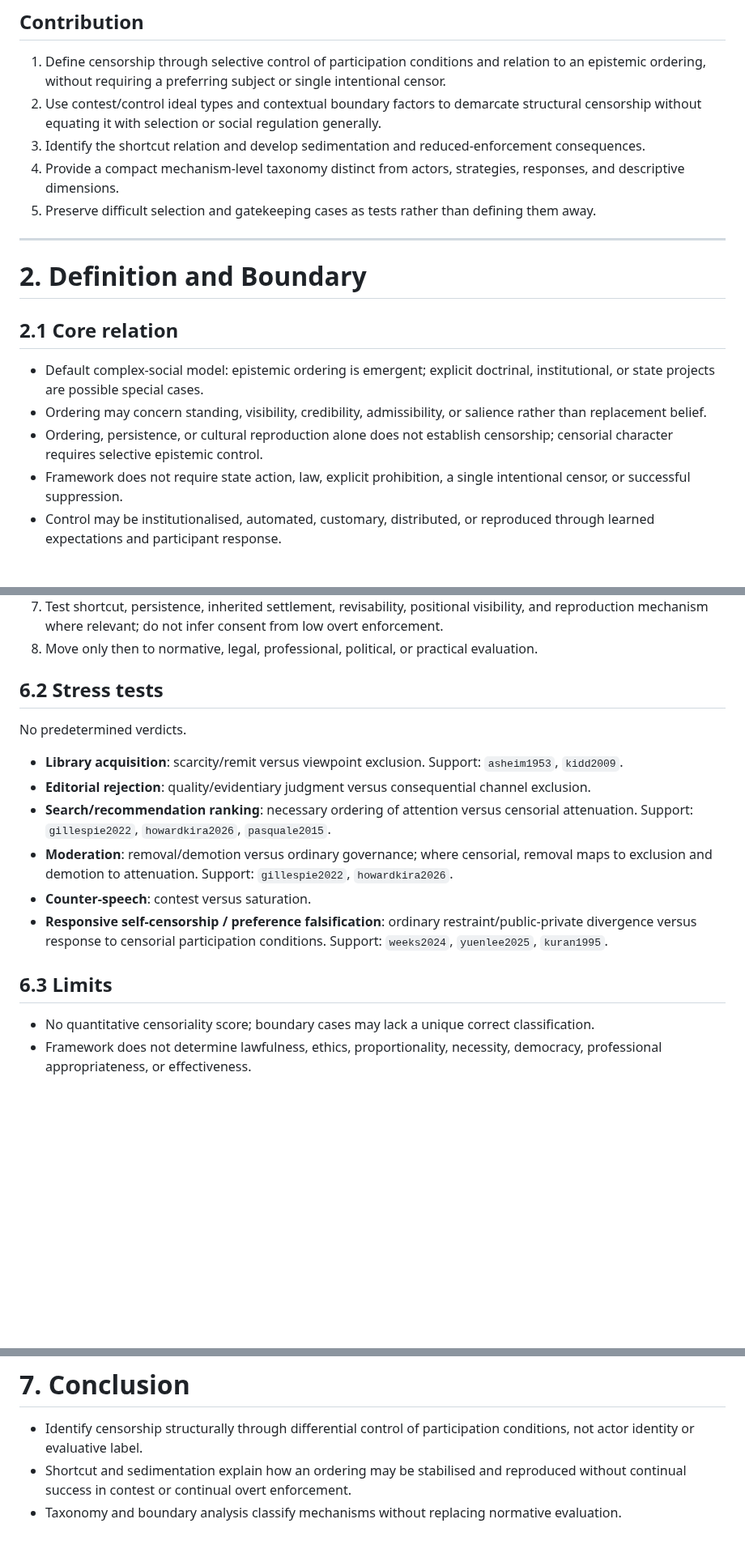
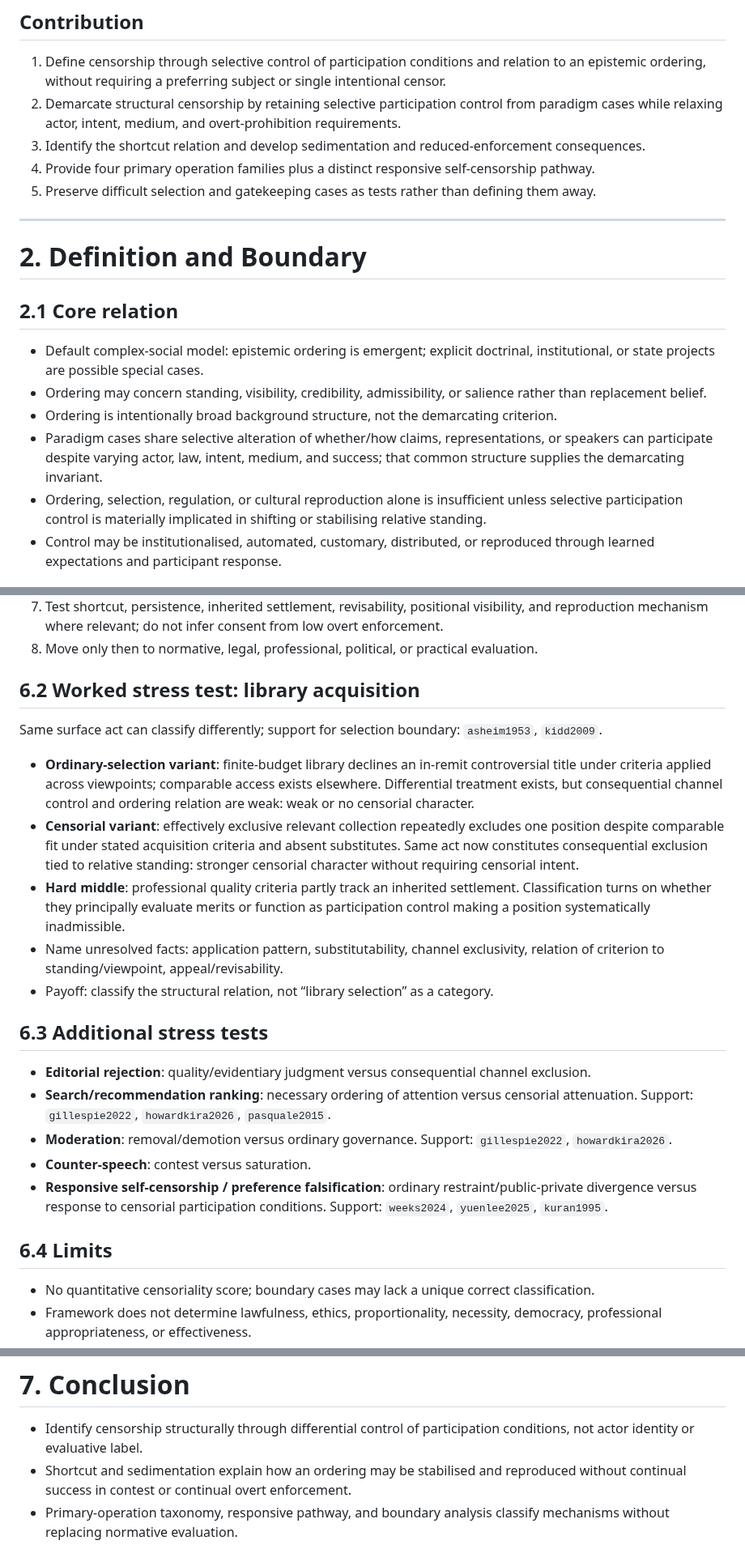
Before and after one commit to grantaj/censorship, a Markdown page: outline.md, 3 parts joined by grey strips. Shown at 81% size. Drawn GitHub-style; blank space fills up the shorter version.

Commit message:
Strengthen conceptual arguments in censorship outline

```diff
--- a/outline.md
+++ b/outline.md
@@ -40,9 +45,9 @@
 ## Contribution
 
 1. Define censorship through selective control of participation conditions and relation to an epistemic ordering, without requiring a preferring subject or single intentional censor.
-2. Use contest/control ideal types and contextual boundary factors to demarcate structural censorship without equating it with selection or social regulation generally.
+2. Demarcate structural censorship by retaining selective participation control from paradigm cases while relaxing actor, intent, medium, and overt-prohibition requirements.
 3. Identify the shortcut relation and develop sedimentation and reduced-enforcement consequences.
-4. Provide a compact mechanism-level taxonomy distinct from actors, strategies, responses, and descriptive dimensions.
+4. Provide four primary operation families plus a distinct responsive self-censorship pathway.
 5. Preserve difficult selection and gatekeeping cases as tests rather than defining them away.
 
 ---
@@ -53,8 +58,9 @@
 
 - Default complex-social model: epistemic ordering is emergent; explicit doctrinal, institutional, or state projects are possible special cases.
 - Ordering may concern standing, visibility, credibility, admissibility, or salience rather than replacement belief.
-- Ordering, persistence, or cultural reproduction alone does not establish censorship; censorial character requires selective epistemic control.
-- Framework does not require state action, law, explicit prohibition, a single intentional censor, or successful suppression.
+- Ordering is intentionally broad background structure, not the demarcating criterion.
+- Paradigm cases share selective alteration of whether/how claims, representations, or speakers can participate despite varying actor, law, intent, medium, and success; that common structure supplies the demarcating invariant.
+- Ordering, selection, regulation, or cultural reproduction alone is insufficient unless selective participation control is materially implicated in shifting or stabilising relative standing.
 - Control may be institutionalised, automated, customary, distributed, or reproduced through learned expectations and participant response.
 
 ## 2.2 Contest and control
@@ -189,18 +208,25 @@ Dimensions describe context; they are not operational families and need not be i
 7. Test shortcut, persistence, inherited settlement, revisability, positional visibility, and reproduction mechanism where relevant; do not infer consent from low overt enforcement.
 8. Move only then to normative, legal, professional, political, or practical evaluation.
 
-## 6.2 Stress tests
+## 6.2 Worked stress test: library acquisition
 
-No predetermined verdicts.
+Same surface act can classify differently; support for selection boundary: `asheim1953`, `kidd2009`.
 
-- **Library acquisition**: scarcity/remit versus viewpoint exclusion. Support: `asheim1953`, `kidd2009`.
+- **Ordinary-selection variant**: finite-budget library declines an in-remit controversial title under criteria applied across viewpoints; comparable access exists elsewhere. Differential treatment exists, but consequential channel control and ordering relation are weak: weak or no censorial character.
+- **Censorial variant**: effectively exclusive relevant collection repeatedly excludes one position despite comparable fit under stated acquisition criteria and absent substitutes. Same act now constitutes consequential exclusion tied to relative standing: stronger censorial character without requiring censorial intent.
+- **Hard middle**: professional quality criteria partly track an inherited settlement. Classification turns on whether they principally evaluate merits or function as participation control making a position systematically inadmissible.
+- Name unresolved facts: application pattern, substitutability, channel exclusivity, relation of criterion to standing/viewpoint, appeal/revisability.
+- Payoff: classify the structural relation, not “library selection” as a category.
+
+## 6.3 Additional stress tests
+
 - **Editorial rejection**: quality/evidentiary judgment versus consequential channel exclusion.
 - **Search/recommendation ranking**: necessary ordering of attention versus censorial attenuation. Support: `gillespie2022`, `howardkira2026`, `pasquale2015`.
-- **Moderation**: removal/demotion versus ordinary governance; where censorial, removal maps to exclusion and demotion to attenuation. Support: `gillespie2022`, `howardkira2026`.
+- **Moderation**: removal/demotion versus ordinary governance. Support: `gillespie2022`, `howardkira2026`.
 - **Counter-speech**: contest versus saturation.
 - **Responsive self-censorship / preference falsification**: ordinary restraint/public-private divergence versus response to censorial participation conditions. Support: `weeks2024`, `yuenlee2025`, `kuran1995`.
 
-## 6.3 Limits
+## 6.4 Limits
 
 - No quantitative censoriality score; boundary cases may lack a unique correct classification.
 - Framework does not determine lawfulness, ethics, proportionality, necessity, democracy, professional appropriateness, or effectiveness.
@@ -214,4 +240,4 @@ No predetermined verdicts.
 
 - Identify censorship structurally through differential control of participation conditions, not actor identity or evaluative label.
 - Shortcut and sedimentation explain how an ordering may be stabilised and reproduced without continual success in contest or continual overt enforcement.
-- Taxonomy and boundary analysis classify mechanisms without replacing normative evaluation.
+- Primary-operation taxonomy, responsive pathway, and boundary analysis classify mechanisms without replacing normative evaluation.
```
Also changed, not shown: other parts of outline.md (+33 -15 lines).
